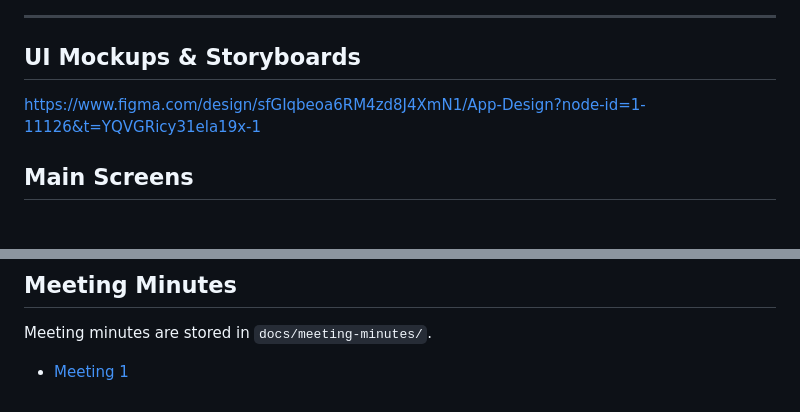
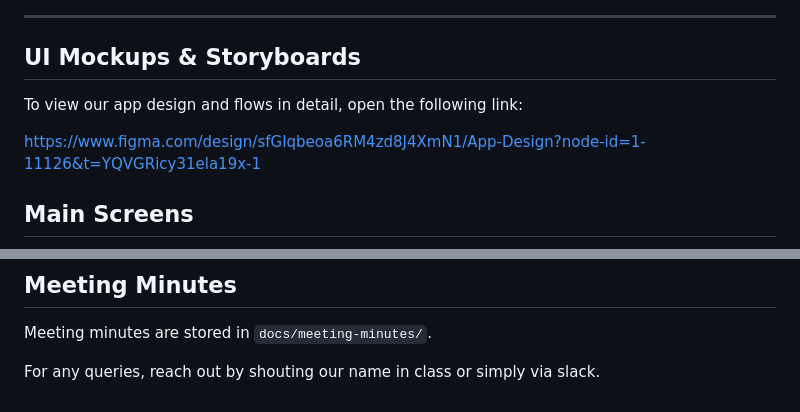
Before and after one commit to CS360S26gemini/Campus-Event-Discovery-and-Management-Platform, a Markdown page: README.md, 2 parts joined by grey strips. Rendered like a GitHub page; blank space fills up the shorter version.

```diff
--- a/README.md
+++ b/README.md
@@ -95,7 +95,10 @@ We use Fibonacci-style story points: **1, 2, 3, 5, 8, 13**.
 ---
 
 ## UI Mockups & Storyboards
+To view our app design and flows in detail, open the following link:
+
 https://www.figma.com/design/sfGIqbeoa6RM4zd8J4XmN1/App-Design?node-id=1-11126&t=YQVGRicy31ela19x-1
+
 
 
 ## Main Screens
@@ -123,4 +126,10 @@ We document CRC cards in `docs/crc.md`.
 ## Meeting Minutes
 Meeting minutes are stored in `docs/meeting-minutes/`.
 
-- [Meeting 1](meeting-minutes/meeting-1.md)
+
+
+
+
+
+
+For any queries, reach out by shouting our name in class or simply via slack.
```
Also changed, not shown: other parts of README.md (+2 -2 lines).
